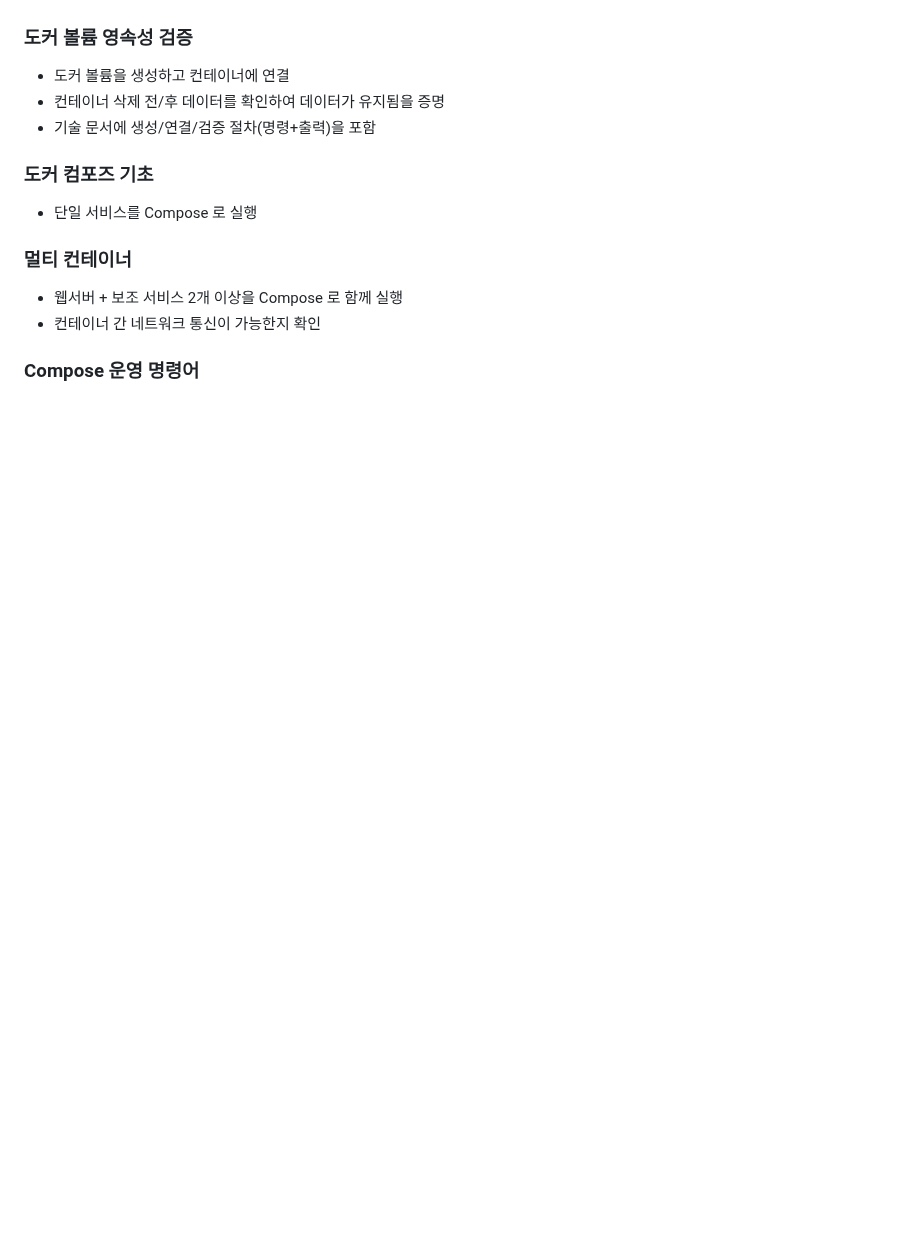
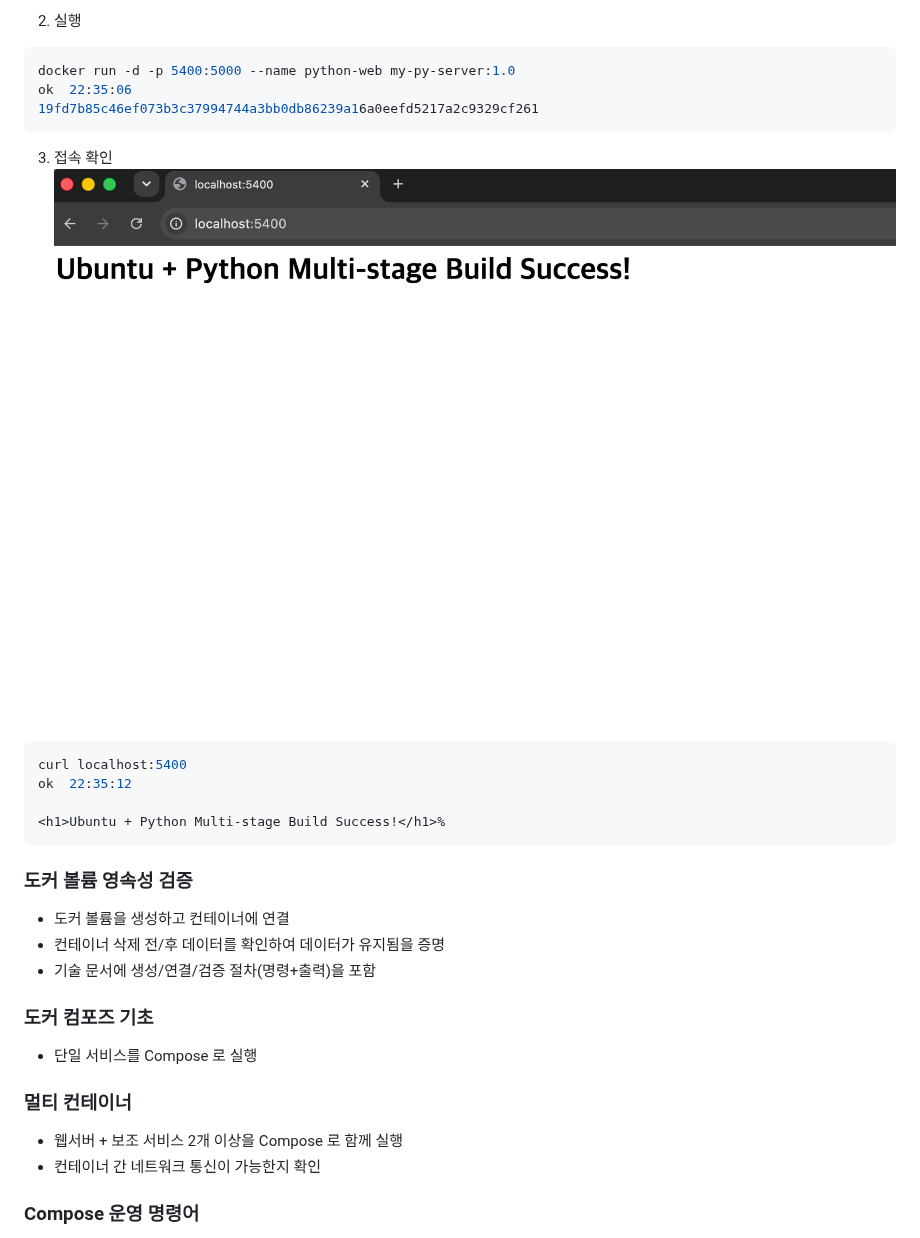
Before and after one commit to KKamtte/codyssey, a Markdown page: developer-workroom/README.md, the part around one of its changes. GitHub-like rendering; pictures changed too: developer-workroom/img/007.python-server.png (added); blank space fills up the shorter version.

````diff
--- a/developer-workroom/README.md
+++ b/developer-workroom/README.md
@@ -396,3 +422,16 @@ ls: cannot open directory 'study': Permission denied
+2) 실행
+```shell
+docker run -d -p 5400:5000 --name python-web my-py-server:1.0                                                                     ok  22:35:06
+19fd7b85c46ef073b3c37994744a3bb0db86239a16a0eefd5217a2c9329cf261
+```
+
+3) 접속 확인
+![python-server](./img/007.python-server.png)
+```shell
+curl localhost:5400                                                                                                               ok  22:35:12
+
+<h1>Ubuntu + Python Multi-stage Build Success!</h1>%
+```
 
 ### 도커 볼륨 영속성 검증
 - 도커 볼륨을 생성하고 컨테이너에 연결
````
Also changed, not shown: other parts of developer-workroom/README.md (+37 -11 lines), 2 other files.
